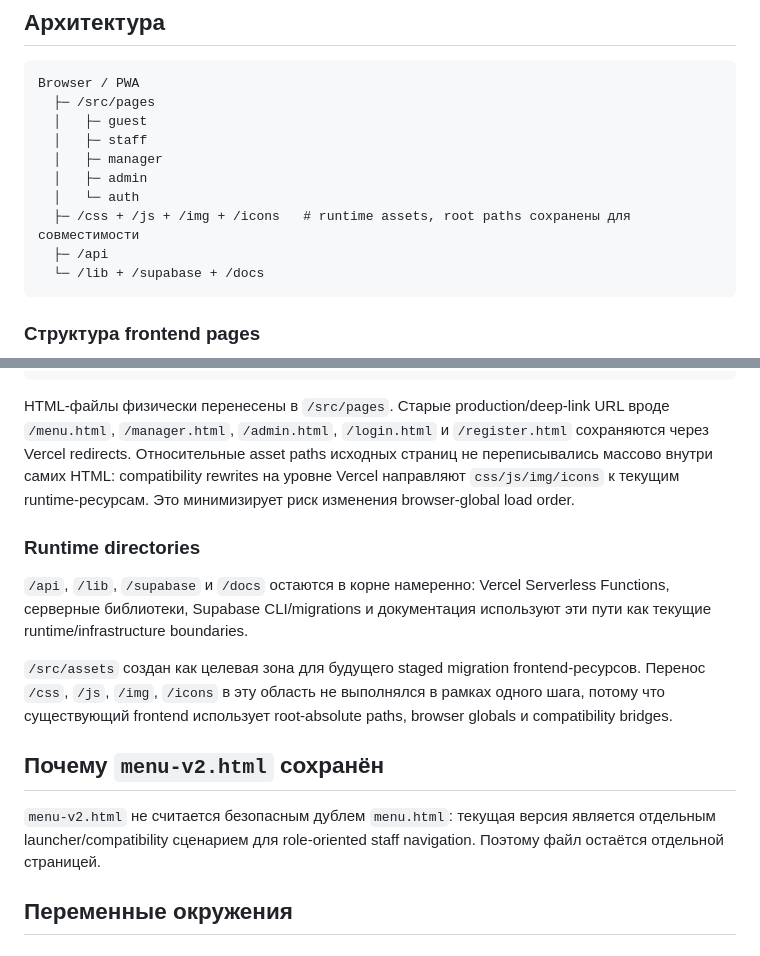
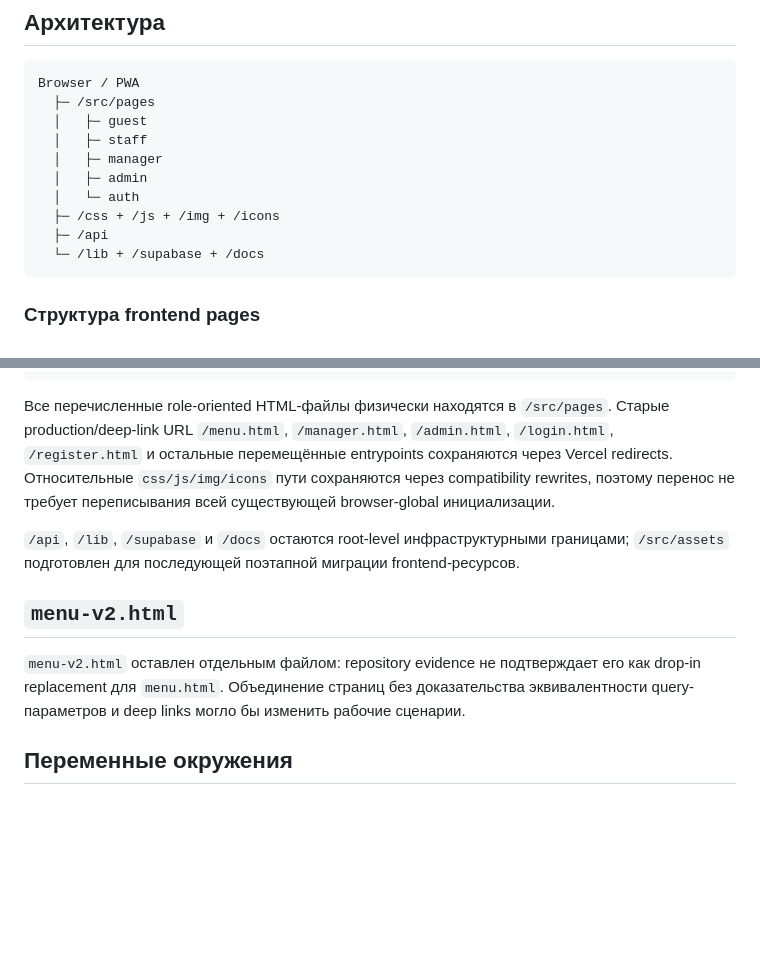
Before and after one commit to sorokoladov7-gif/qr-menu, a Markdown page: README.md, 2 parts joined by grey strips. GitHub-like rendering; blank space fills up the shorter version.

Commit message:
docs: confirm physical page organization

````diff
--- a/README.md
+++ b/README.md
@@ -36,7 +36,7 @@ Browser / PWA
   │   ├─ manager
   │   ├─ admin
   │   └─ auth
-  ├─ /css + /js + /img + /icons   # runtime assets, root paths сохранены для совместимости
+  ├─ /css + /js + /img + /icons
   ├─ /api
   └─ /lib + /supabase + /docs
 ```
@@ -68,17 +68,13 @@ Browser / PWA
     register.html
 ```
 
-HTML-файлы физически перенесены в `/src/pages`. Старые production/deep-link URL вроде `/menu.html`, `/manager.html`, `/admin.html`, `/login.html` и `/register.html` сохраняются через Vercel redirects. Относительные asset paths исходных страниц не переписывались массово внутри самих HTML: compatibility rewrites на уровне Vercel направляют `css/js/img/icons` к текущим runtime-ресурсам. Это минимизирует риск изменения browser-global load order.
+Все перечисленные role-oriented HTML-файлы физически находятся в `/src/pages`. Старые production/deep-link URL `/menu.html`, `/manager.html`, `/admin.html`, `/login.html`, `/register.html` и остальные перемещённые entrypoints сохраняются через Vercel redirects. Относительные `css/js/img/icons` пути сохраняются через compatibility rewrites, поэтому перенос не требует переписывания всей существующей browser-global инициализации.
 
-### Runtime directories
+`/api`, `/lib`, `/supabase` и `/docs` остаются root-level инфраструктурными границами; `/src/assets` подготовлен для последующей поэтапной миграции frontend-ресурсов.
 
-`/api`, `/lib`, `/supabase` и `/docs` остаются в корне намеренно: Vercel Serverless Functions, серверные библиотеки, Supabase CLI/migrations и документация используют эти пути как текущие runtime/infrastructure boundaries.
+## `menu-v2.html`
 
-`/src/assets` создан как целевая зона для будущего staged migration frontend-ресурсов. Перенос `/css`, `/js`, `/img`, `/icons` в эту область не выполнялся в рамках одного шага, потому что существующий frontend использует root-absolute paths, browser globals и compatibility bridges.
-
-## Почему `menu-v2.html` сохранён
-
-`menu-v2.html` не считается безопасным дублем `menu.html`: текущая версия является отдельным launcher/compatibility сценарием для role-oriented staff navigation. Поэтому файл остаётся отдельной страницей.
+`menu-v2.html` оставлен отдельным файлом: repository evidence не подтверждает его как drop-in replacement для `menu.html`. Объединение страниц без доказательства эквивалентности query-параметров и deep links могло бы изменить рабочие сценарии.
 
 ## Переменные окружения
 
````
